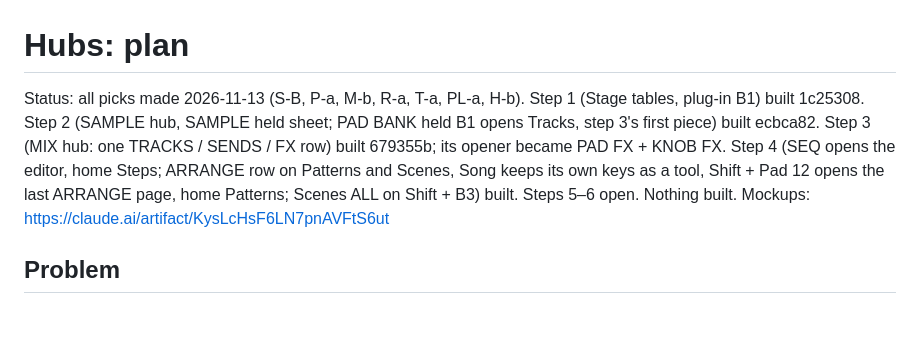
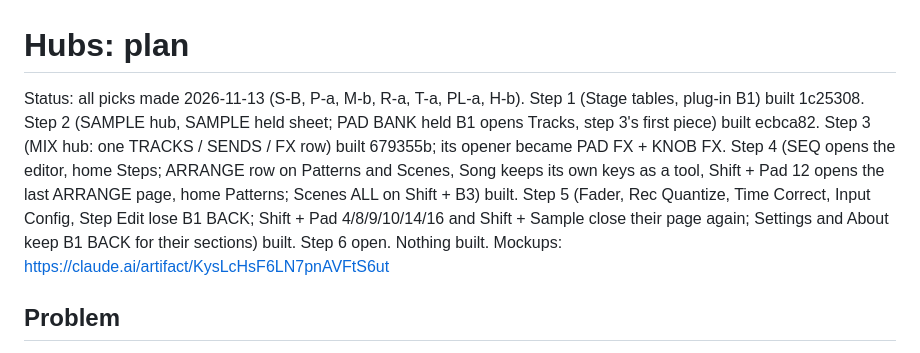
Before and after one commit to keremimo/melodee-sample, a Markdown page: docs/HUBS_PLAN.md, the part around the change. GitHub-like rendering; blank space fills up the shorter version.

Commit message:
feat(melodee): a tool's opener closes it again; Fader, Rec Quantize, Time Correct, Input Config and Step Edit drop B1 BACK

```diff
--- a/docs/HUBS_PLAN.md
+++ b/docs/HUBS_PLAN.md
@@ -1,7 +1,7 @@
 # Hubs: plan
 
 Status: all picks made 2026-11-13 (S-B, P-a, M-b, R-a, T-a, PL-a, H-b).
-Step 1 (Stage tables, plug-in B1) built 1c25308. Step 2 (SAMPLE hub, SAMPLE held sheet; PAD BANK held B1 opens Tracks, step 3's first piece) built ecbca82. Step 3 (MIX hub: one TRACKS / SENDS / FX row) built 679355b; its opener became PAD FX + KNOB FX. Step 4 (SEQ opens the editor, home Steps; ARRANGE row on Patterns and Scenes, Song keeps its own keys as a tool, Shift + Pad 12 opens the last ARRANGE page, home Patterns; Scenes ALL on Shift + B3) built. Steps 5–6 open.
+Step 1 (Stage tables, plug-in B1) built 1c25308. Step 2 (SAMPLE hub, SAMPLE held sheet; PAD BANK held B1 opens Tracks, step 3's first piece) built ecbca82. Step 3 (MIX hub: one TRACKS / SENDS / FX row) built 679355b; its opener became PAD FX + KNOB FX. Step 4 (SEQ opens the editor, home Steps; ARRANGE row on Patterns and Scenes, Song keeps its own keys as a tool, Shift + Pad 12 opens the last ARRANGE page, home Patterns; Scenes ALL on Shift + B3) built. Step 5 (Fader, Rec Quantize, Time Correct, Input Config, Step Edit lose B1 BACK; Shift + Pad 4/8/9/10/14/16 and Shift + Sample close their page again; Settings and About keep B1 BACK for their sections) built. Step 6 open.
 Nothing built. Mockups: https://claude.ai/artifact/KysLcHsF6LN7pnAVFtS6ut
 
 ## Problem
```
Also changed, not shown: docs/GUIDE.md (+1 -0 lines), docs/MELODEE.md (+2 -2 lines), docs/images/screens/fader.png, docs/images/screens/inputconfig.png, docs/images/screens/recquantize.png, docs/images/screens/stepedit.png, docs/images/screens/timecorrect.png, 7 other files.
